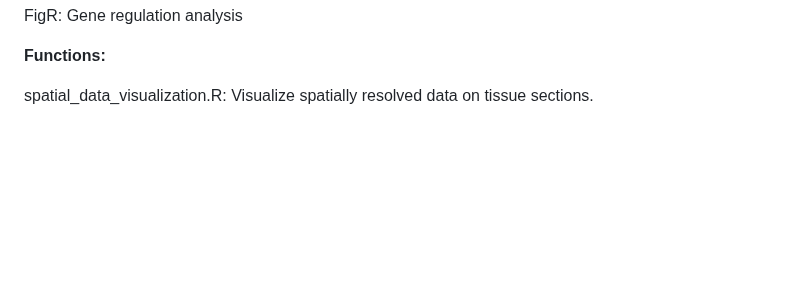
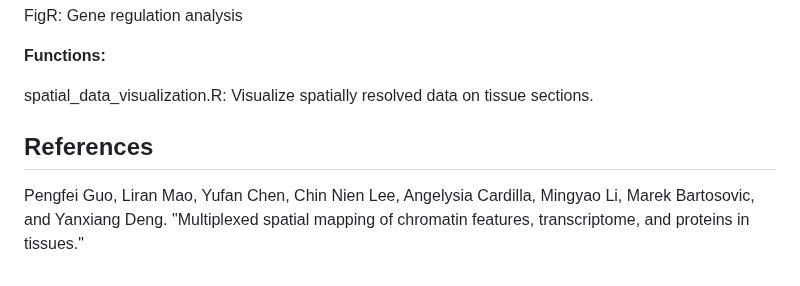
Before and after one commit to liranmao/Spatial_multi_omics, a Markdown page: README.md, the part around one of its changes. Drawn GitHub-style; blank space fills up the shorter version.

```diff
--- a/README.md
+++ b/README.md
@@ -76,3 +76,8 @@ FigR: Gene regulation analysis
 **Functions:**
 
 spatial_data_visualization.R: Visualize spatially resolved data on tissue sections.
+
+
+## References
+
+Pengfei Guo, Liran Mao, Yufan Chen, Chin Nien Lee, Angelysia Cardilla, Mingyao Li, Marek Bartosovic, and Yanxiang Deng. "Multiplexed spatial mapping of chromatin features, transcriptome, and proteins in tissues."
```
Also changed, not shown: other parts of README.md (+1 -1 lines).
